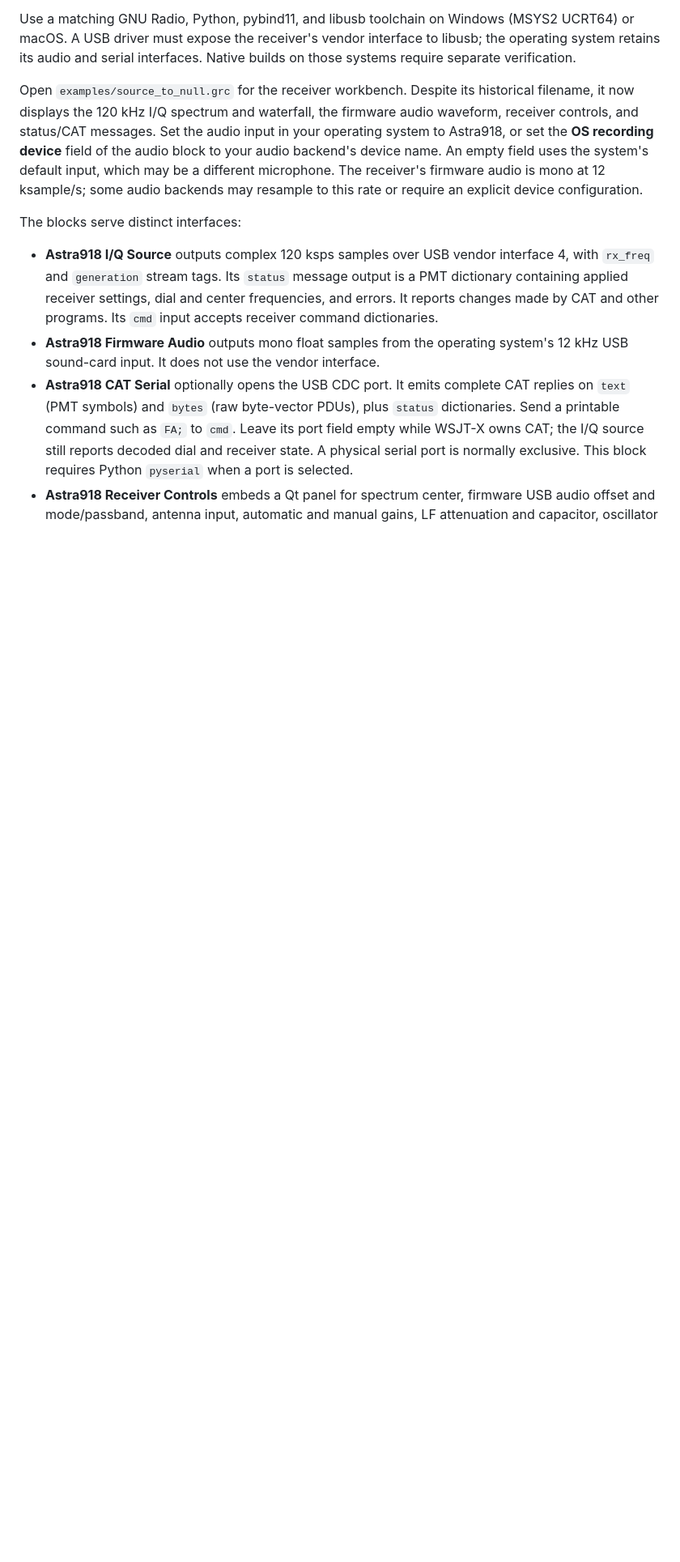
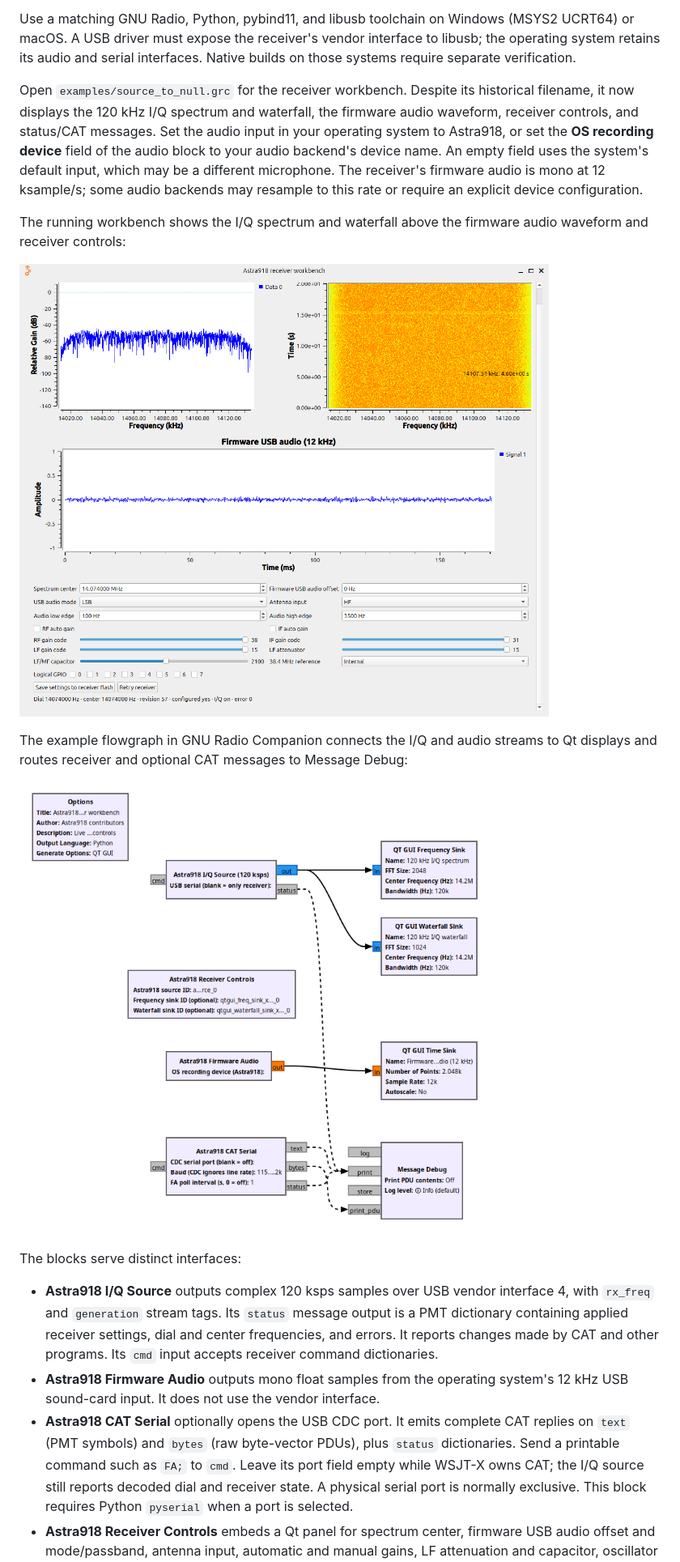
Before and after one commit to ur8us/gr-astra918, a Markdown page: README.md, the part around the change. Shown at 81% size. Rendered like a GitHub page; pictures changed too: images/Screenshot from 2026-09-29 10-44-19.png (added), images/Screenshot from 2026-09-29 10-44-38.png (added); blank space fills up the shorter version.

Commit message:
Show GNU Radio workbench screenshots in README

```diff
--- a/README.md
+++ b/README.md
@@ -41,6 +41,16 @@ device** field of the audio block to your audio backend's device name. An empty
 field uses the system's default input, which may be a different microphone.
 The receiver's firmware audio is mono at 12 ksample/s; some audio backends may
 resample to this rate or require an explicit device configuration.
+
+The running workbench shows the I/Q spectrum and waterfall above the firmware
+audio waveform and receiver controls:
+
+![Astra918 receiver workbench with spectrum, waterfall, audio waveform, and controls](images/Screenshot%20from%202026-09-29%2010-44-19.png)
+
+The example flowgraph in GNU Radio Companion connects the I/Q and audio streams
+to Qt displays and routes receiver and optional CAT messages to Message Debug:
+
+![Astra918 GNU Radio Companion flowgraph](images/Screenshot%20from%202026-09-29%2010-44-38.png)
 
 The blocks serve distinct interfaces:
 
```
